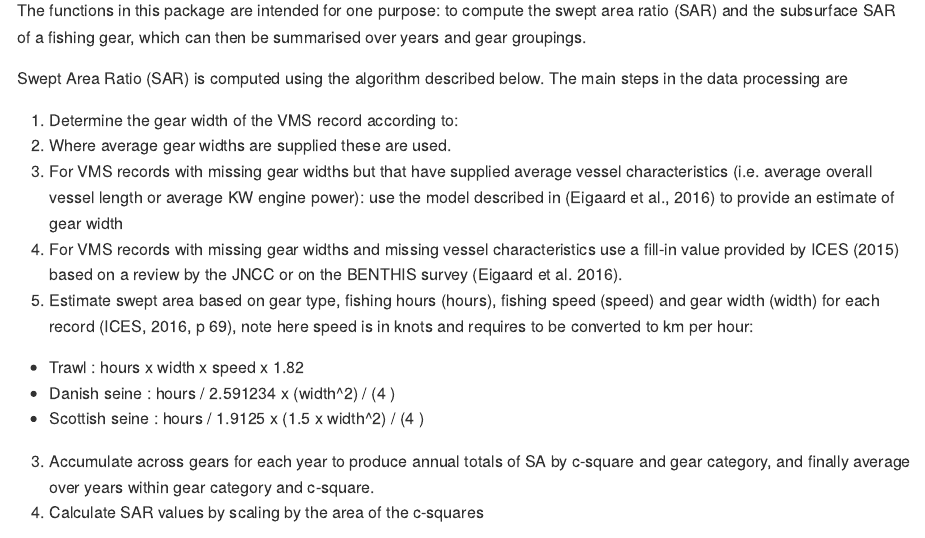
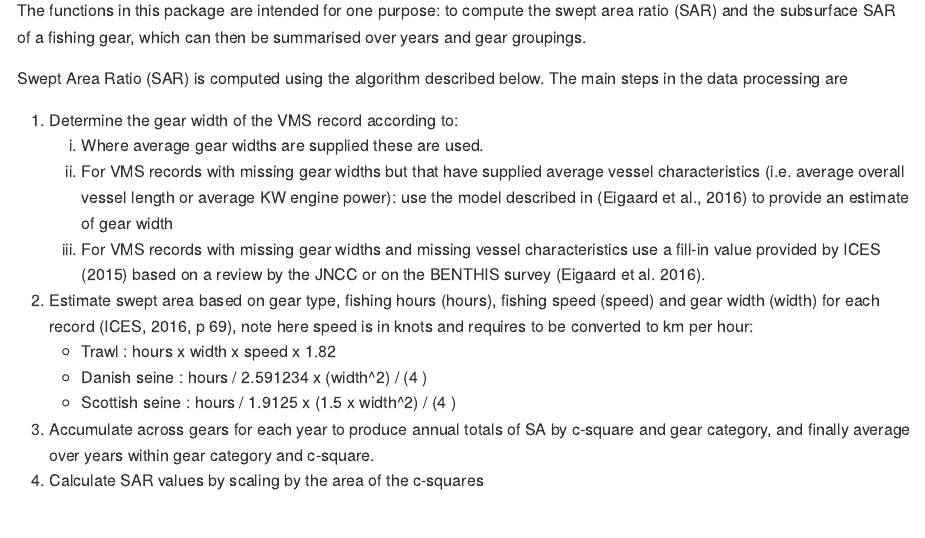
Before and after one commit to ices-tools-dev/sfdSAR, an R Markdown document (README.Rmd): the page in a window 1100 px wide, from 1180 px down. The pictures show the output file README.md that the author committed with the source, drawn offline in the style of GitHub; badge pictures from the web are left out.

Commit message:
fix method overview list [ci-skip]

```diff
--- a/README.Rmd
+++ b/README.Rmd
@@ -79,24 +79,24 @@ Swept Area Ratio (SAR) is computed using the algorithm described below. The main
 steps in the data processing are
 
 1. Determine the gear width of the VMS record according to:
-  1. Where average gear widths are supplied these are used.
-  2. For VMS records with missing gear widths but that have supplied average
+   1. Where average gear widths are supplied these are used.
+   1. For VMS records with missing gear widths but that have supplied average
       vessel characteristics (i.e. average overall vessel length or average KW
       engine power): use the model described in (Eigaard et al., 2016) to
       provide an estimate of gear width
-  3. For VMS records with missing gear widths and missing vessel
+   1. For VMS records with missing gear widths and missing vessel
       characteristics use a fill-in value provided by ICES (2015) based on a
       review by the JNCC or on the BENTHIS survey (Eigaard et al. 2016).
-2. Estimate swept area based on gear type, fishing hours (hours), fishing speed
+1. Estimate swept area based on gear type, fishing hours (hours), fishing speed
    (speed) and gear width (width) for each record (ICES, 2016, p 69), note here
    speed is in knots and requires to be converted to km per hour:
-  - Trawl          : hours x width x speed x 1.82
-  - Danish seine   : hours / 2.591234 x (width^2) / (4 \pi)
-  - Scottish seine : hours / 1.9125 x  (1.5 x width^2) / (4 \pi)
-3. Accumulate across gears for each year to produce annual totals of SA by
+   - Trawl          : hours x width x speed x 1.82
+   - Danish seine   : hours / 2.591234 x (width^2) / (4 \pi)
+   - Scottish seine : hours / 1.9125 x  (1.5 x width^2) / (4 \pi)
+1. Accumulate across gears for each year to produce annual totals of SA by
    c-square and gear category, and finally average over years within gear
    category and c-square.
-4. Calculate SAR values by scaling by the area of the c-squares
+1. Calculate SAR values by scaling by the area of the c-squares
 
 The code below shows how the sfdSAR functions can be used to calculate swept
 area ratio (SAR)
```
Also changed, not shown: README.md.
